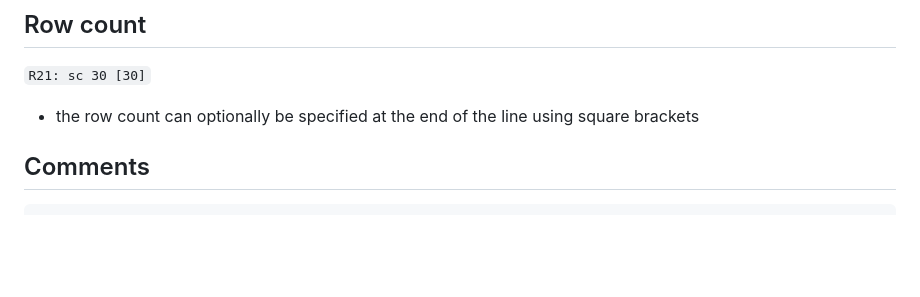
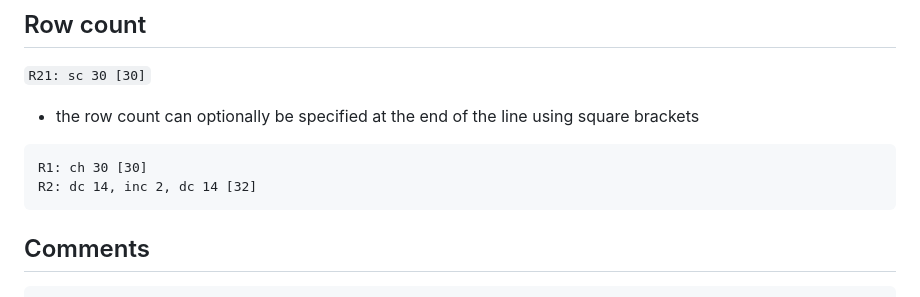
Before and after one commit to jessicapeck/LoopLang, a Markdown page: syntax.md, the part around the change. Rendered like a GitHub page; blank space fills up the shorter version.

Commit message:
Add extra row count example to syntax documentation

````diff
--- a/syntax.md
+++ b/syntax.md
@@ -31,6 +31,11 @@ Implemented stitch types include:
 ## Row count
 `R21: sc 30 [30]`
 - the row count can optionally be specified at the end of the line using square brackets
+
+```
+R1: ch 30 [30]
+R2: dc 14, inc 2, dc 14 [32]
+```
 
 ## Comments
 ```
````
